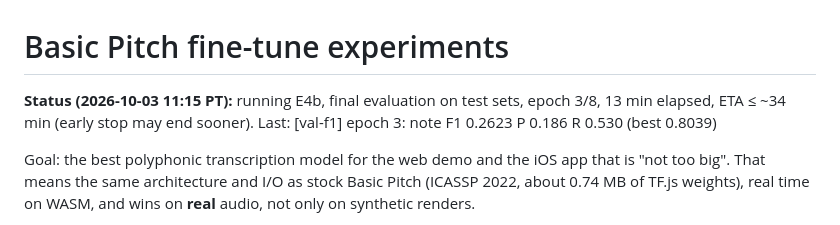
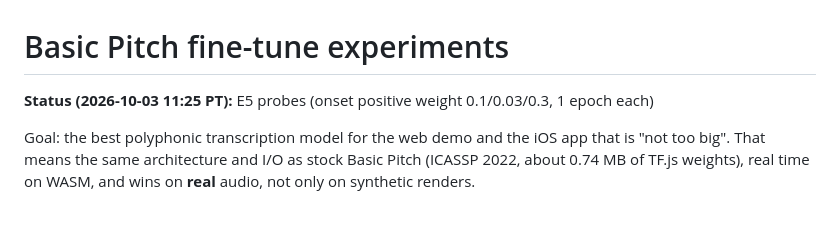
Before and after one commit to yishengjiang99/earsheet, a Markdown page: docs/finetune/EXPERIMENTS.md, the part around the change. Drawn GitHub-style.

Commit message:
finetune: status update

```diff
--- a/docs/finetune/EXPERIMENTS.md
+++ b/docs/finetune/EXPERIMENTS.md
@@ -1,7 +1,7 @@
 # Basic Pitch fine-tune experiments
 
 <!-- status -->
-**Status (2026-10-03 11:15 PT):** running E4b, final evaluation on test sets, epoch 3/8, 13 min elapsed, ETA ≤ ~34 min (early stop may end sooner). Last: [val-f1] epoch 3: note F1 0.2623 P 0.186 R 0.530 (best 0.8039)
+**Status (2026-10-03 11:25 PT):** E5 probes (onset positive weight 0.1/0.03/0.3, 1 epoch each)
 <!-- /status -->
 
 Goal: the best polyphonic transcription model for the web demo and the iOS app that is
```
